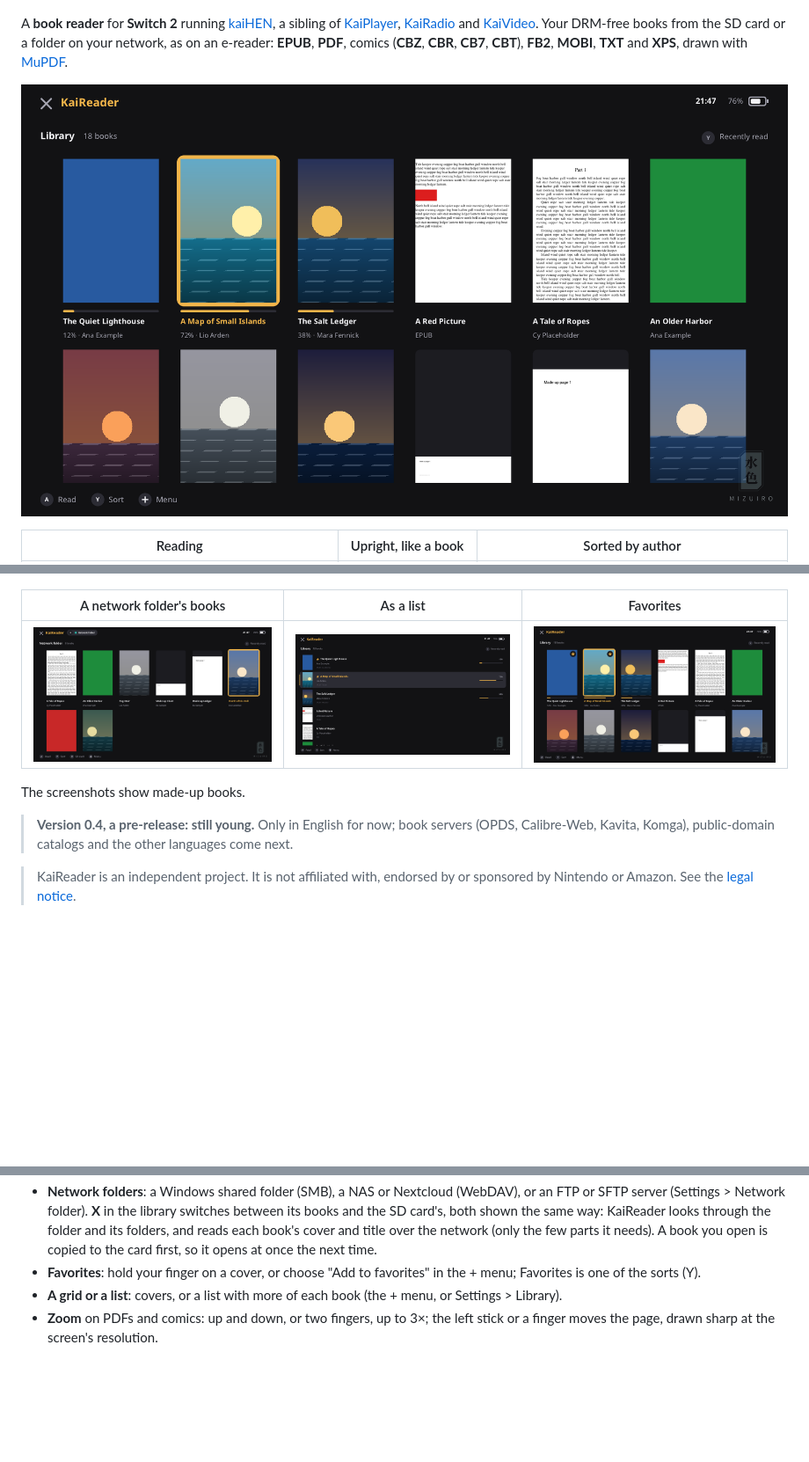
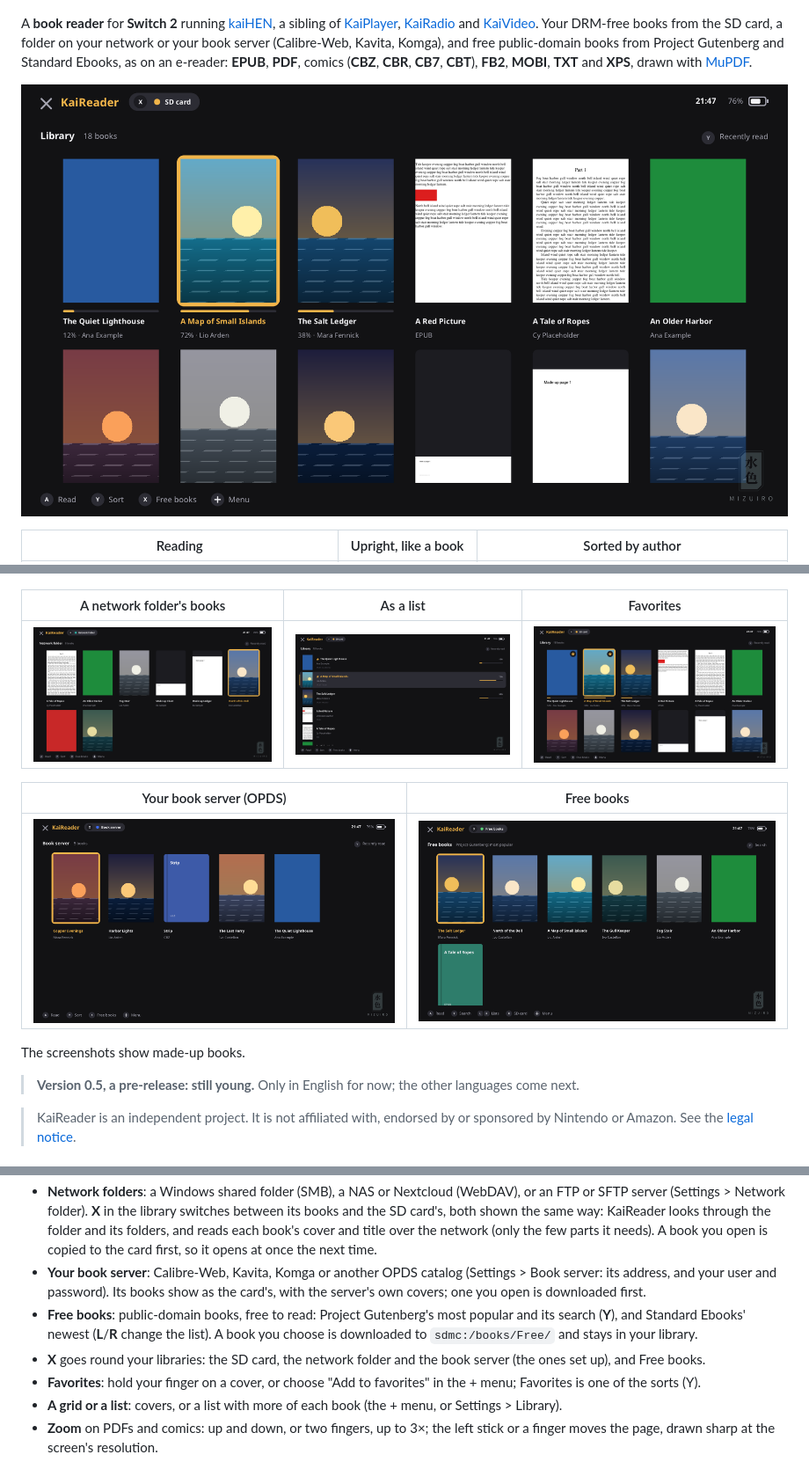
Before and after one commit to mizuiroame/kaireader, a Markdown page: README.md, 3 parts joined by grey strips. Shown at 88% size. Drawn GitHub-style; pictures changed too: docs/screenshots/free.png (added), docs/screenshots/library-favorites-stars.png, docs/screenshots/library-list.png; blank space fills up the shorter version.

Commit message:
chore: version 0.5.0
The README shows the book server and Free books.

Co-Authored-By: Claude Opus 5.5 <noreply@anthropic.com>

```diff
--- a/README.md
+++ b/README.md
@@ -7,7 +7,9 @@ A **book reader** for **Switch 2** running
 [KaiPlayer](https://github.com/mizuiroame/kaiplayer),
 [KaiRadio](https://github.com/mizuiroame/kairadio) and
 [KaiVideo](https://github.com/mizuiroame/kaivideo). Your DRM-free books from
-the SD card or a folder on your network, as on an e-reader: **EPUB**, **PDF**,
+the SD card, a folder on your network or your book server (Calibre-Web,
+Kavita, Komga), and free public-domain books from Project Gutenberg and
+Standard Ebooks, as on an e-reader: **EPUB**, **PDF**,
 comics (**CBZ**, **CBR**, **CB7**, **CBT**), **FB2**, **MOBI**, **TXT** and
 **XPS**, drawn with [MuPDF](https://mupdf.com/).
 
@@ -25,10 +27,13 @@ comics (**CBZ**, **CBR**, **CB7**, **CBT**), **FB2**, **MOBI**, **TXT** and
 |--------------------------|-----------|-----------|
 | ![Network folder](docs/screenshots/network.png) | ![List](docs/screenshots/library-list.png) | ![Favorites](docs/screenshots/library-favorites-stars.png) |
 
+| Your book server (OPDS) | Free books |
+|-------------------------|------------|
+| ![Book server](docs/screenshots/server.png) | ![Free books](docs/screenshots/free.png) |
+
 The screenshots show made-up books.
 
-> **Version 0.4, a pre-release: still young.** Only in English for now; book
-> servers (OPDS, Calibre-Web, Kavita, Komga), public-domain catalogs and the
+> **Version 0.5, a pre-release: still young.** Only in English for now; the
 > other languages come next.
 
 > KaiReader is an independent project. It is not affiliated with, endorsed by
@@ -51,6 +56,16 @@ The screenshots show made-up books.
   way: KaiReader looks through the folder and its folders, and reads each
   book's cover and title over the network (only the few parts it needs). A book
   you open is copied to the card first, so it opens at once the next time.
+- **Your book server**: Calibre-Web, Kavita, Komga or another OPDS catalog
+  (Settings > Book server: its address, and your user and password). Its books
+  show as the card's, with the server's own covers; one you open is downloaded
+  first.
+- **Free books**: public-domain books, free to read: Project Gutenberg's most
+  popular and its search (**Y**), and Standard Ebooks' newest (**L**/**R**
+  change the list). A book you choose is downloaded to `sdmc:/books/Free/` and
+  stays in your library.
+- **X** goes round your libraries: the SD card, the network folder and the
+  book server (the ones set up), and Free books.
 - **Favorites**: hold your finger on a cover, or choose "Add to favorites" in
   the + menu; Favorites is one of the sorts (Y).
 - **A grid or a list**: covers, or a list with more of each book (the + menu,
```
Also changed, not shown: other parts of README.md (+7 -4 lines), 1 other file.
